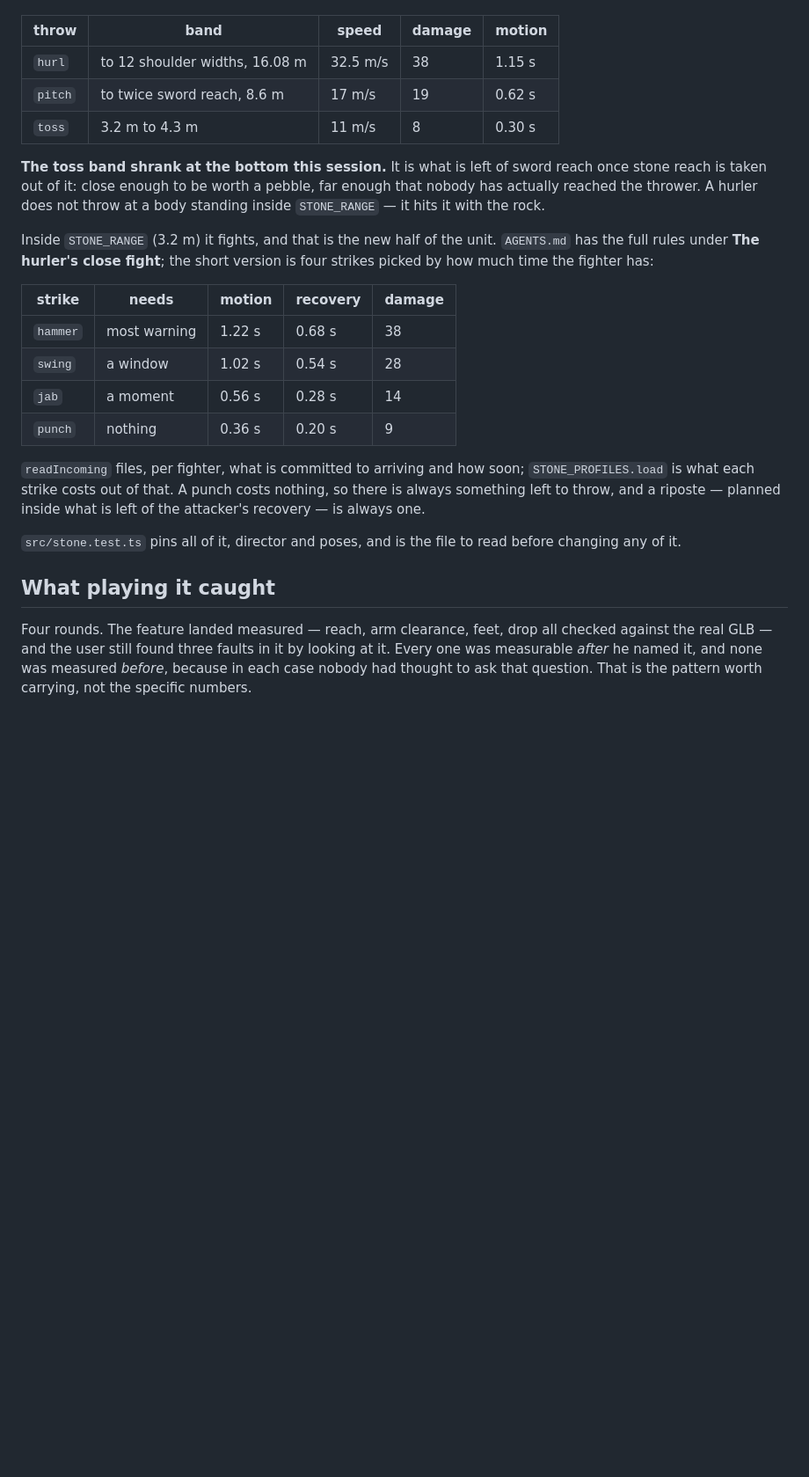
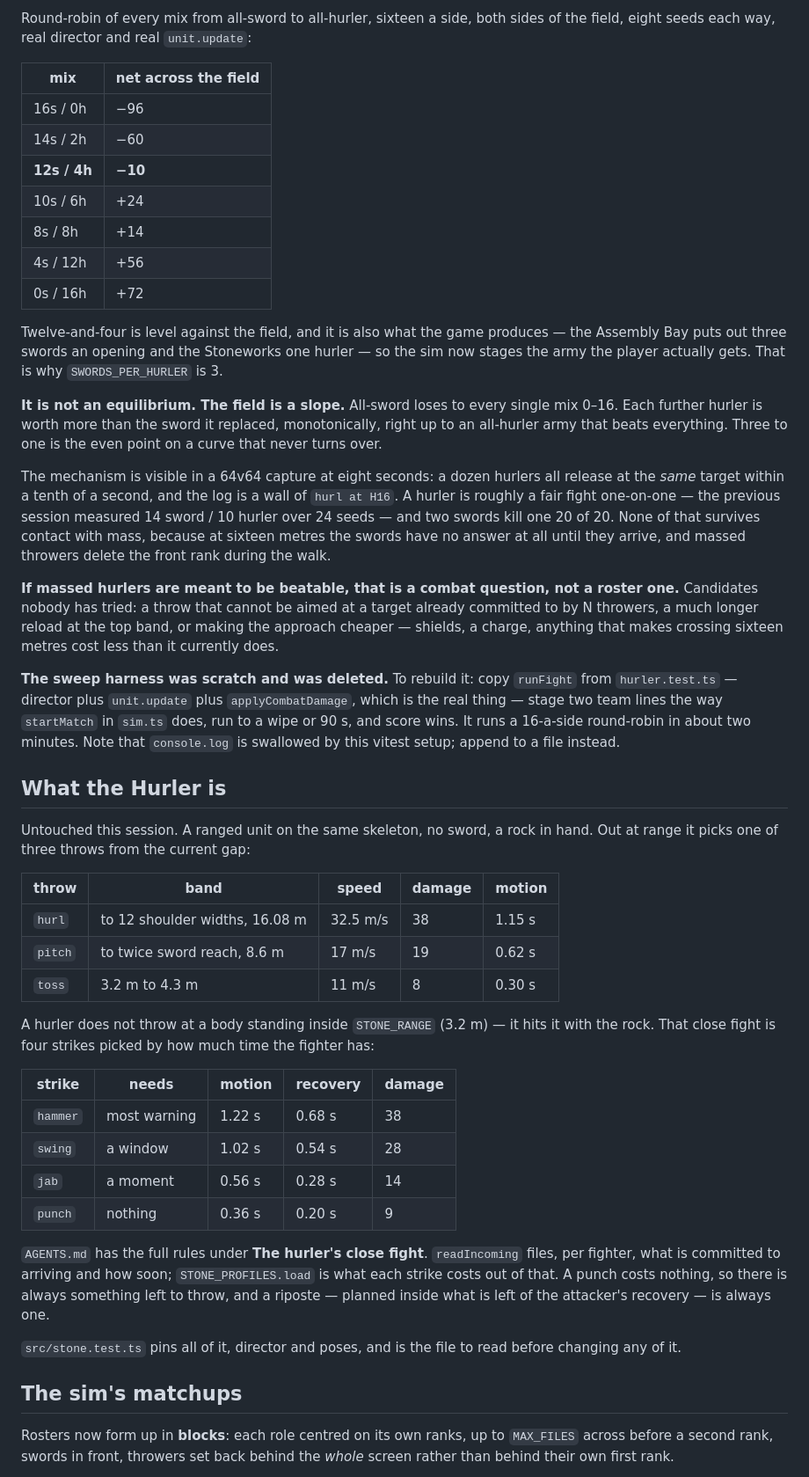
Before and after one commit to Cromagnum5/life-on-mars, a Markdown page: SESSION_HANDOFF.md, the part around one of its changes. Shown at 88% size. Drawn GitHub-style; blank space fills up the shorter version.

```diff
--- a/SESSION_HANDOFF.md
+++ b/SESSION_HANDOFF.md
@@ -62,3 +99,51 @@ picks one of three throws from the current gap:
+Round-robin of every mix from all-sword to all-hurler, sixteen a side, both
+sides of the field, eight seeds each way, real director and real `unit.update`:
+
+| mix | net across the field |
+| --- | --- |
+| 16s / 0h | −96 |
+| 14s / 2h | −60 |
+| **12s / 4h** | **−10** |
+| 10s / 6h | +24 |
+| 8s / 8h | +14 |
+| 4s / 12h | +56 |
+| 0s / 16h | +72 |
+
+Twelve-and-four is level against the field, and it is also what the game
+produces — the Assembly Bay puts out three swords an opening and the Stoneworks
+one hurler — so the sim now stages the army the player actually gets. That is
+why `SWORDS_PER_HURLER` is 3.
+
+**It is not an equilibrium. The field is a slope.** All-sword loses to every
+single mix 0–16. Each further hurler is worth more than the sword it replaced,
+monotonically, right up to an all-hurler army that beats everything. Three to
+one is the even point on a curve that never turns over.
+
+The mechanism is visible in a 64v64 capture at eight seconds: a dozen hurlers
+all release at the *same* target within a tenth of a second, and the log is a
+wall of `hurl at H16`. A hurler is roughly a fair fight one-on-one — the
+previous session measured 14 sword / 10 hurler over 24 seeds — and two swords
+kill one 20 of 20. None of that survives contact with mass, because at sixteen
+metres the swords have no answer at all until they arrive, and massed throwers
+delete the front rank during the walk.
+
+**If massed hurlers are meant to be beatable, that is a combat question, not a
+roster one.** Candidates nobody has tried: a throw that cannot be aimed at a
+target already committed to by N throwers, a much longer reload at the top band,
+or making the approach cheaper — shields, a charge, anything that makes crossing
+sixteen metres cost less than it currently does.
+
+**The sweep harness was scratch and was deleted.** To rebuild it: copy
+`runFight` from `hurler.test.ts` — director plus `unit.update` plus
+`applyCombatDamage`, which is the real thing — stage two team lines the way
+`startMatch` in `sim.ts` does, run to a wipe or 90 s, and score wins. It runs a
+16-a-side round-robin in about two minutes. Note that `console.log` is swallowed
+by this vitest setup; append to a file instead.
+
+## What the Hurler is
+
+Untouched this session. A ranged unit on the same skeleton, no sword, a rock in
+hand. Out at range it picks one of three throws from the current gap:
 
 | throw | band | speed | damage | motion |
 | --- | --- | --- | --- | --- |
@@ -66,14 +151,9 @@ picks one of three throws from the current gap:
 | `pitch` | to twice sword reach, 8.6 m | 17 m/s | 19 | 0.62 s |
 | `toss` | 3.2 m to 4.3 m | 11 m/s | 8 | 0.30 s |
 
-**The toss band shrank at the bottom this session.** It is what is left of sword
-reach once stone reach is taken out of it: close enough to be worth a pebble, far
-enough that nobody has actually reached the thrower. A hurler does not throw at a
-body standing inside `STONE_RANGE` — it hits it with the rock.
-
-Inside `STONE_RANGE` (3.2 m) it fights, and that is the new half of the unit.
-`AGENTS.md` has the full rules under **The hurler's close fight**; the short
-version is four strikes picked by how much time the fighter has:
+A hurler does not throw at a body standing inside `STONE_RANGE` (3.2 m) — it
+hits it with the rock. That close fight is four strikes picked by how much time
+the fighter has:
 
 | strike | needs | motion | recovery | damage |
 | --- | --- | --- | --- | --- |
@@ -82,19 +162,18 @@ version is four strikes picked by how much time the fighter has:
 | `jab` | a moment | 0.56 s | 0.28 s | 14 |
 | `punch` | nothing | 0.36 s | 0.20 s | 9 |
 
-`readIncoming` files, per fighter, what is committed to arriving and how soon;
-`STONE_PROFILES.load` is what each strike costs out of that. A punch costs
-nothing, so there is always something left to throw, and a riposte — planned
-inside what is left of the attacker's recovery — is always one.
+`AGENTS.md` has the full rules under **The hurler's close fight**. `readIncoming`
+files, per fighter, what is committed to arriving and how soon; `STONE_PROFILES.load`
+is what each strike costs out of that. A punch costs nothing, so there is always
+something left to throw, and a riposte — planned inside what is left of the
+attacker's recovery — is always one.
 
 `src/stone.test.ts` pins all of it, director and poses, and is the file to read
 before changing any of it.
 
-## What playing it caught
+## The sim's matchups
 
-Four rounds. The feature landed measured — reach, arm clearance, feet, drop all
-checked against the real GLB — and the user still found three faults in it by
-looking at it. Every one was measurable *after* he named it, and none was
-measured *before*, because in each case nobody had thought to ask that question.
-That is the pattern worth carrying, not the specific numbers.
+Rosters now form up in **blocks**: each role centred on its own ranks, up to
+`MAX_FILES` across before a second rank, swords in front, throwers set back
+behind the *whole* screen rather than behind their own first rank.
 
```
Also changed, not shown: other parts of SESSION_HANDOFF.md (+218 -192 lines).
